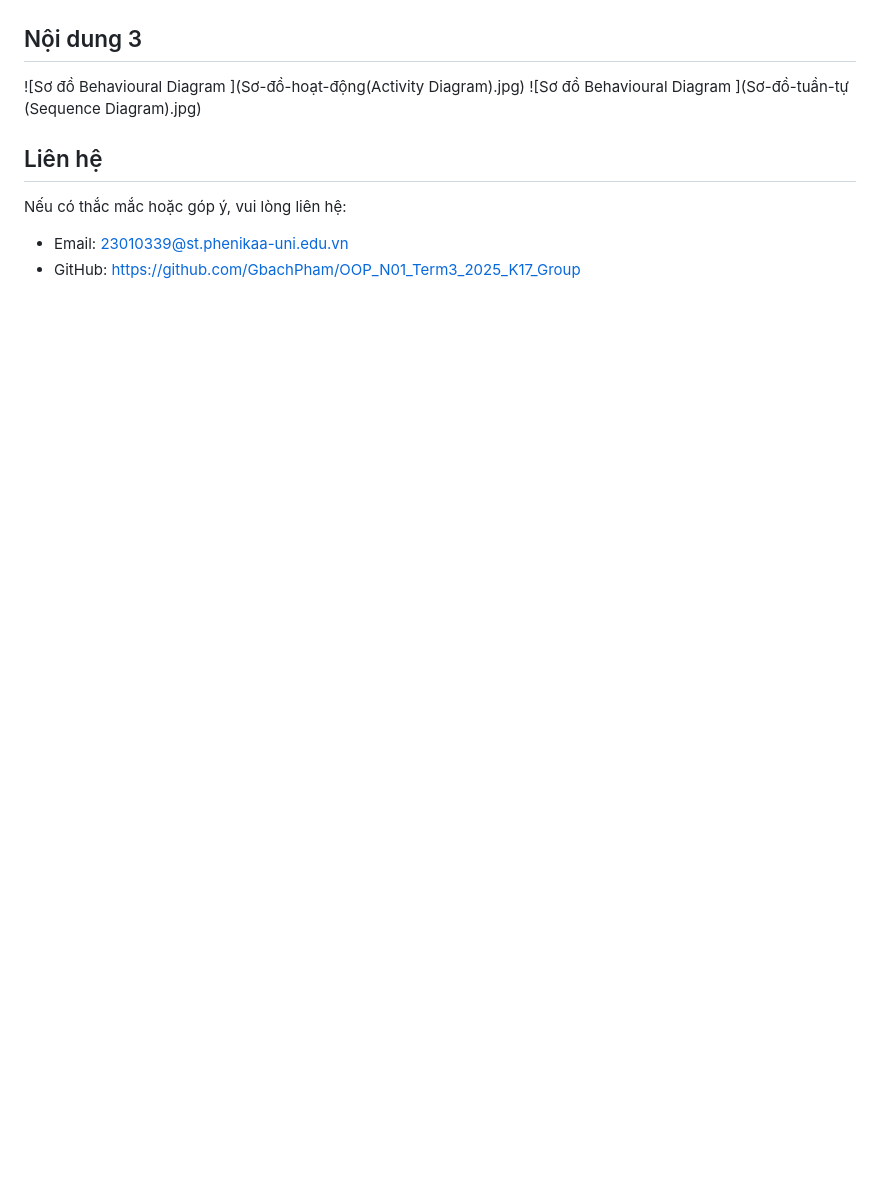
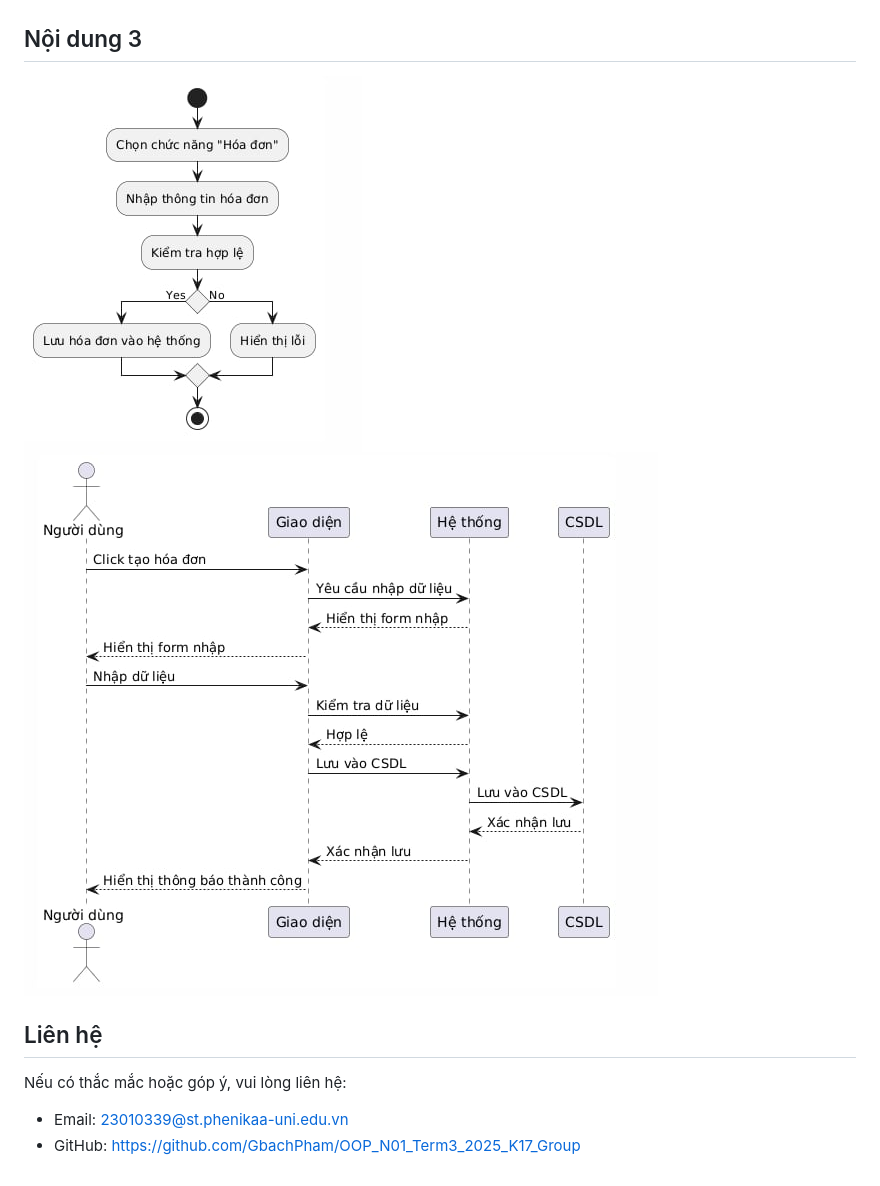
Before and after one commit to GbachPham/OOP_N01_Term3_2025_K17_Group, a Markdown page: README.md, the part around the change. GitHub-like rendering; blank space fills up the shorter version.

```diff
--- a/README.md
+++ b/README.md
@@ -157,9 +157,8 @@ HoaDon: Quản lý thông tin hóa đơn (ID hóa đơn, danh sách sản phẩm
 ## Nội dung 2
 ![Sơ đồ lớp quản lý bán hàng](sơ-đồ-Class-Diagram.jpg)
 ## Nội dung 3
-![Sơ đồ Behavioural Diagram ](Sơ-đồ-hoạt-động(Activity Diagram).jpg)
-![Sơ đồ Behavioural Diagram ](Sơ-đồ-tuần-tự (Sequence Diagram).jpg)
-
+![Sơ đồ hoạt động](activity_diagram.jpg)
+![Sơ đồ tuần tự](sequence_diagram.jpg)
 
 
 ## Liên hệ
```
